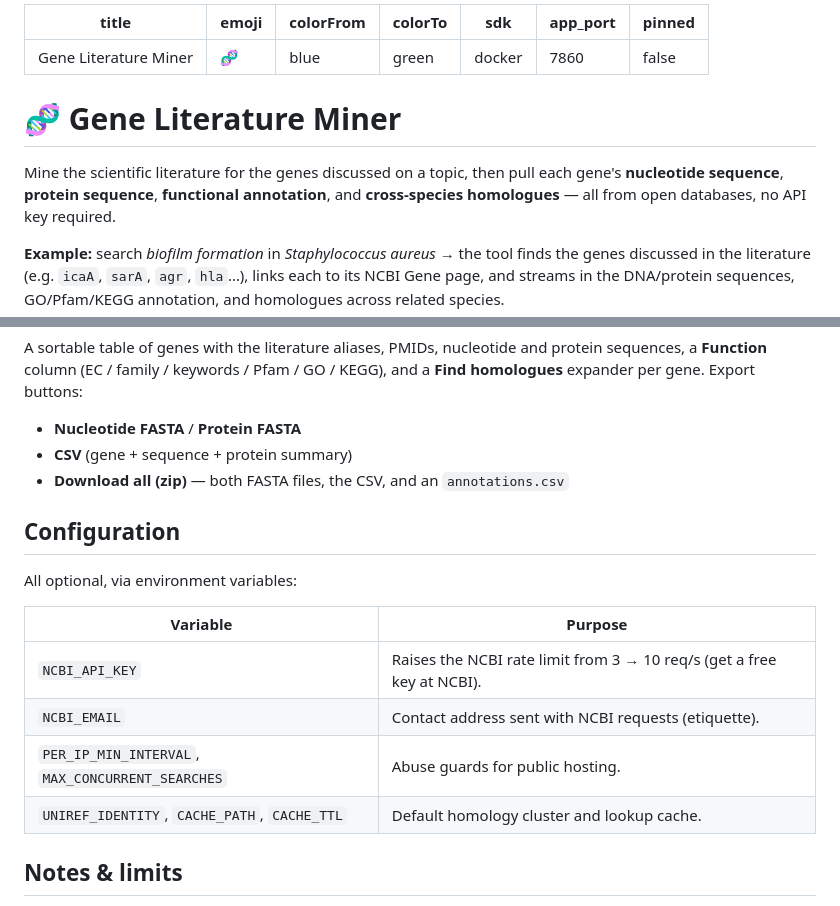
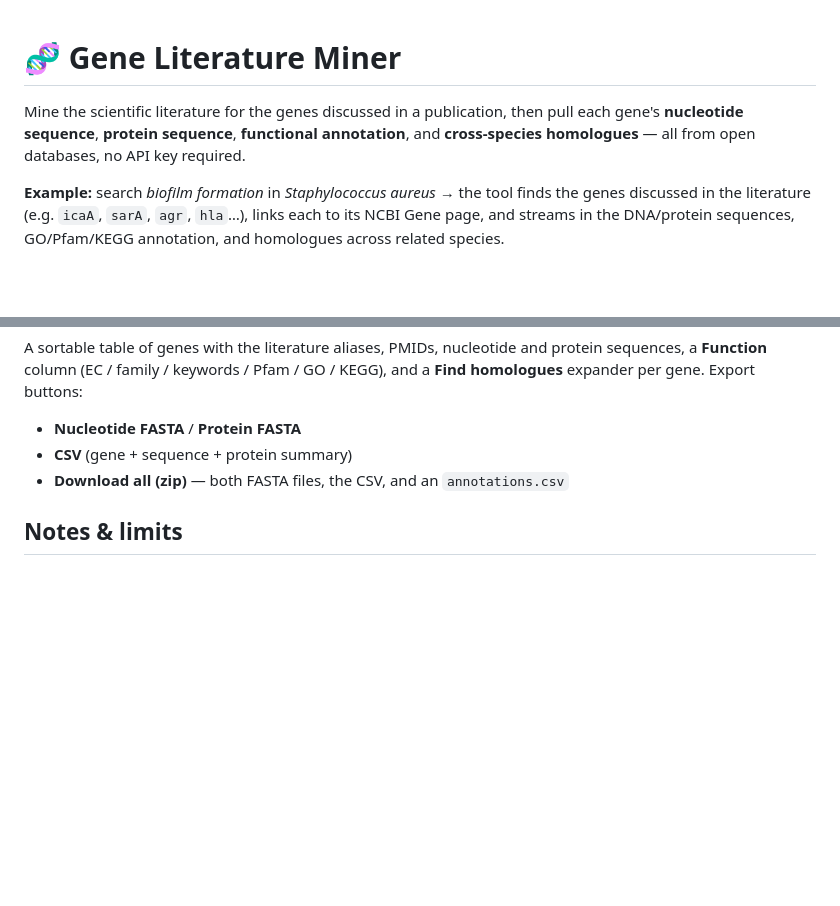
Before and after one commit to LeonidasSp/gene-literature-miner, a Markdown page: README.md, 2 parts joined by grey strips. Drawn GitHub-style; blank space fills up the shorter version.

Commit message:
Reword intro, trim config section, and drop HF metadata from the GitHub README

```diff
--- a/README.md
+++ b/README.md
@@ -1,17 +1,7 @@
----
-title: Gene Literature Miner
-emoji: 🧬
-colorFrom: blue
-colorTo: green
-sdk: docker
-app_port: 7860
-pinned: false
----
-
 # 🧬 Gene Literature Miner
 
-Mine the scientific literature for the genes discussed on a topic, then pull each
-gene's **nucleotide sequence**, **protein sequence**, **functional annotation**,
+Mine the scientific literature for the genes discussed in a publication, then pull
+each gene's **nucleotide sequence**, **protein sequence**, **functional annotation**,
 and **cross-species homologues** — all from open databases, no API key required.
 
 **Example:** search *biofilm formation* in *Staphylococcus aureus* → the tool
@@ -75,17 +65,6 @@ KEGG), and a **Find homologues** expander per gene. Export buttons:
 - **CSV** (gene + sequence + protein summary)
 - **Download all (zip)** — both FASTA files, the CSV, and an `annotations.csv`
 
-## Configuration
-
-All optional, via environment variables:
-
-| Variable | Purpose |
-|----------|---------|
-| `NCBI_API_KEY` | Raises the NCBI rate limit from 3 → 10 req/s (get a free key at NCBI). |
-| `NCBI_EMAIL` | Contact address sent with NCBI requests (etiquette). |
-| `PER_IP_MIN_INTERVAL`, `MAX_CONCURRENT_SEARCHES` | Abuse guards for public hosting. |
-| `UNIREF_IDENTITY`, `CACHE_PATH`, `CACHE_TTL` | Default homology cluster and lookup cache. |
-
 ## Notes & limits
 
 - **Sequences** come from the gene's genomic coordinates (exact region/strand);
```
